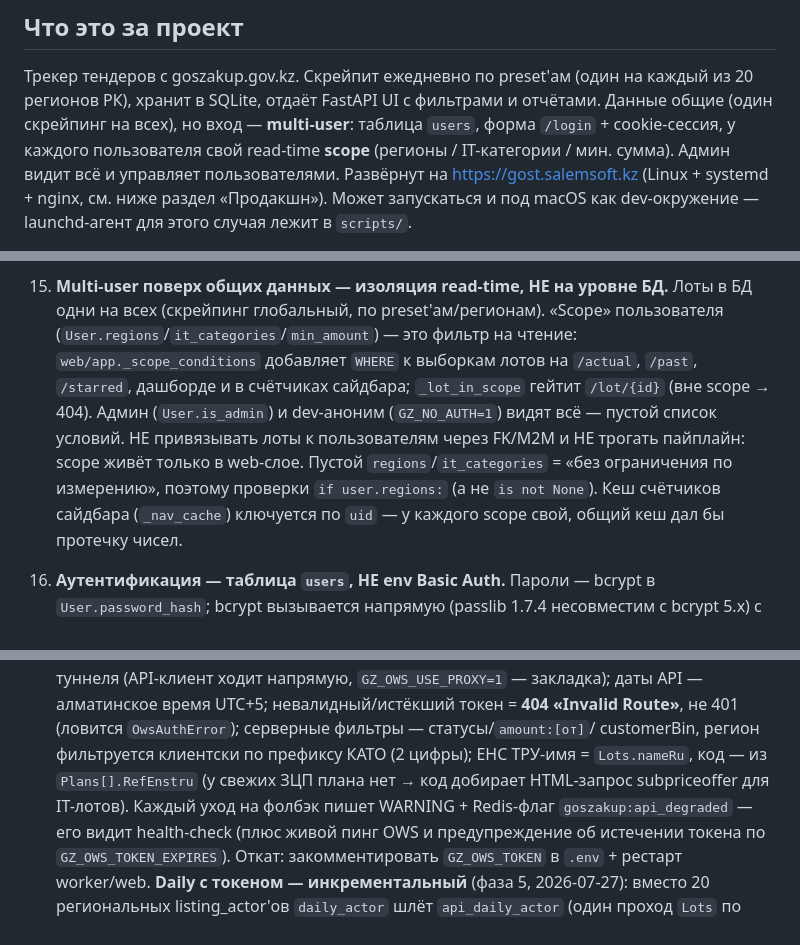
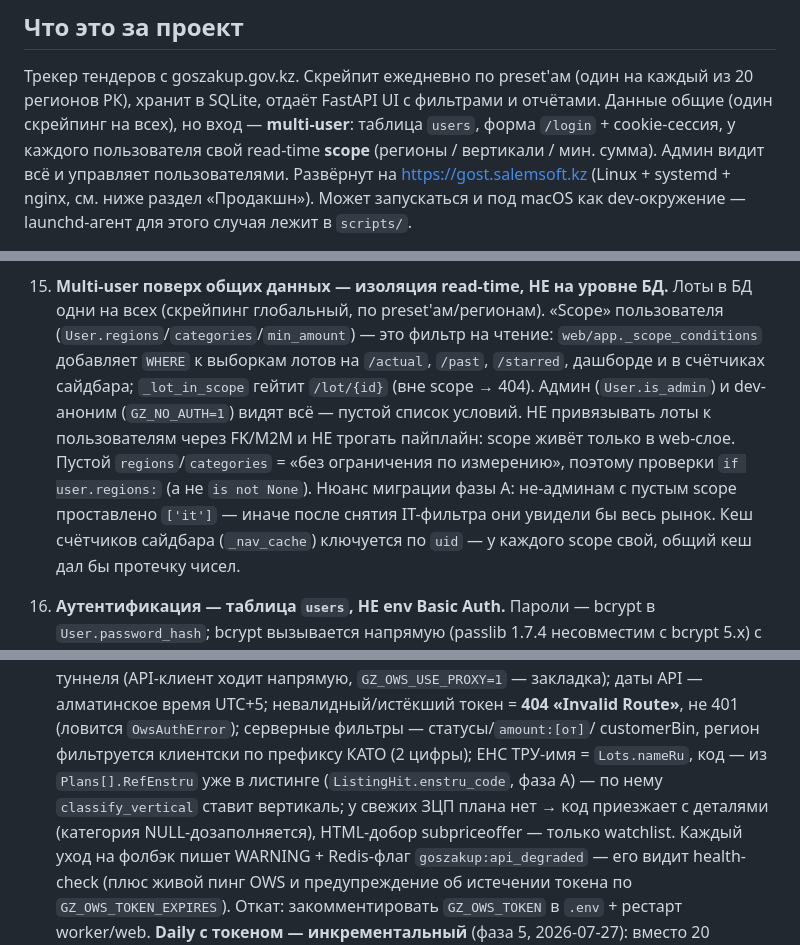
Before and after one commit to Rus9136/gos_tracker, a Markdown page: CLAUDE.md, 3 parts joined by grey strips. Drawn GitHub-style.

```diff
--- a/CLAUDE.md
+++ b/CLAUDE.md
@@ -8,7 +8,7 @@
 (один на каждый из 20 регионов РК), хранит в SQLite, отдаёт FastAPI UI с
 фильтрами и отчётами. Данные общие (один скрейпинг на всех), но вход —
 **multi-user**: таблица `users`, форма `/login` + cookie-сессия, у каждого
-пользователя свой read-time **scope** (регионы / IT-категории / мин. сумма).
+пользователя свой read-time **scope** (регионы / вертикали / мин. сумма).
 Админ видит всё и управляет пользователями. Развёрнут на
 <https://gost.salemsoft.kz> (Linux + systemd + nginx, см. ниже раздел
 «Продакшн»). Может запускаться и под macOS как dev-окружение — launchd-агент
@@ -350,15 +350,17 @@ PGPASSWORD=$(grep '^GZ_DATABASE_URL=' .env | sed -E 's|.*//goszakup:([^@]+)@.*|\
 
 15. **Multi-user поверх общих данных — изоляция read-time, НЕ на уровне БД.**
     Лоты в БД одни на всех (скрейпинг глобальный, по preset'ам/регионам).
-    «Scope» пользователя (`User.regions`/`it_categories`/`min_amount`) — это
+    «Scope» пользователя (`User.regions`/`categories`/`min_amount`) — это
     фильтр на чтение: `web/app._scope_conditions` добавляет `WHERE` к выборкам
     лотов на `/actual`, `/past`, `/starred`, дашборде и в счётчиках сайдбара;
     `_lot_in_scope` гейтит `/lot/{id}` (вне scope → 404). Админ
     (`User.is_admin`) и dev-аноним (`GZ_NO_AUTH=1`) видят всё — пустой список
     условий. НЕ привязывать лоты к пользователям через FK/M2M и НЕ трогать
-    пайплайн: scope живёт только в web-слое. Пустой `regions`/`it_categories`
+    пайплайн: scope живёт только в web-слое. Пустой `regions`/`categories`
     = «без ограничения по измерению», поэтому проверки `if user.regions:`
-    (а не `is not None`). Кеш счётчиков сайдбара (`_nav_cache`) ключуется по
+    (а не `is not None`). Нюанс миграции фазы A: не-админам с пустым scope
+    проставлено `['it']` — иначе после снятия IT-фильтра они увидели бы весь
+    рынок. Кеш счётчиков сайдбара (`_nav_cache`) ключуется по
     `uid` — у каждого scope свой, общий кеш дал бы протечку чисел.
 
 16. **Аутентификация — таблица `users`, НЕ env Basic Auth.** Пароли —
@@ -503,8 +505,10 @@ PGPASSWORD=$(grep '^GZ_DATABASE_URL=' .env | sed -E 's|.*//goszakup:([^@]+)@.*|\
     время UTC+5; невалидный/истёкший токен = **404 «Invalid Route»**, не 401
     (ловится `OwsAuthError`); серверные фильтры — статусы/`amount:[от]`/
     customerBin, регион фильтруется клиентски по префиксу КАТО (2 цифры);
-    ЕНС ТРУ-имя = `Lots.nameRu`, код — из `Plans[].RefEnstru` (у свежих ЗЦП
-    плана нет → код добирает HTML-запрос subpriceoffer для IT-лотов). Каждый
+    ЕНС ТРУ-имя = `Lots.nameRu`, код — из `Plans[].RefEnstru` уже в листинге
+    (`ListingHit.enstru_code`, фаза A) — по нему `classify_vertical` ставит
+    вертикаль; у свежих ЗЦП плана нет → код приезжает с деталями (категория
+    NULL-дозаполняется), HTML-добор subpriceoffer — только watchlist. Каждый
     уход на фолбэк пишет WARNING + Redis-флаг `goszakup:api_degraded` — его
     видит health-check (плюс живой пинг OWS и предупреждение об истечении
     токена по `GZ_OWS_TOKEN_EXPIRES`). Откат: закомментировать `GZ_OWS_TOKEN`
```
Also changed, not shown: other parts of CLAUDE.md (+46 -13 lines), ARCHITECTURE.md (+15 -6 lines), SAAS_PIVOT_PLAN.md (+12 -2 lines).
